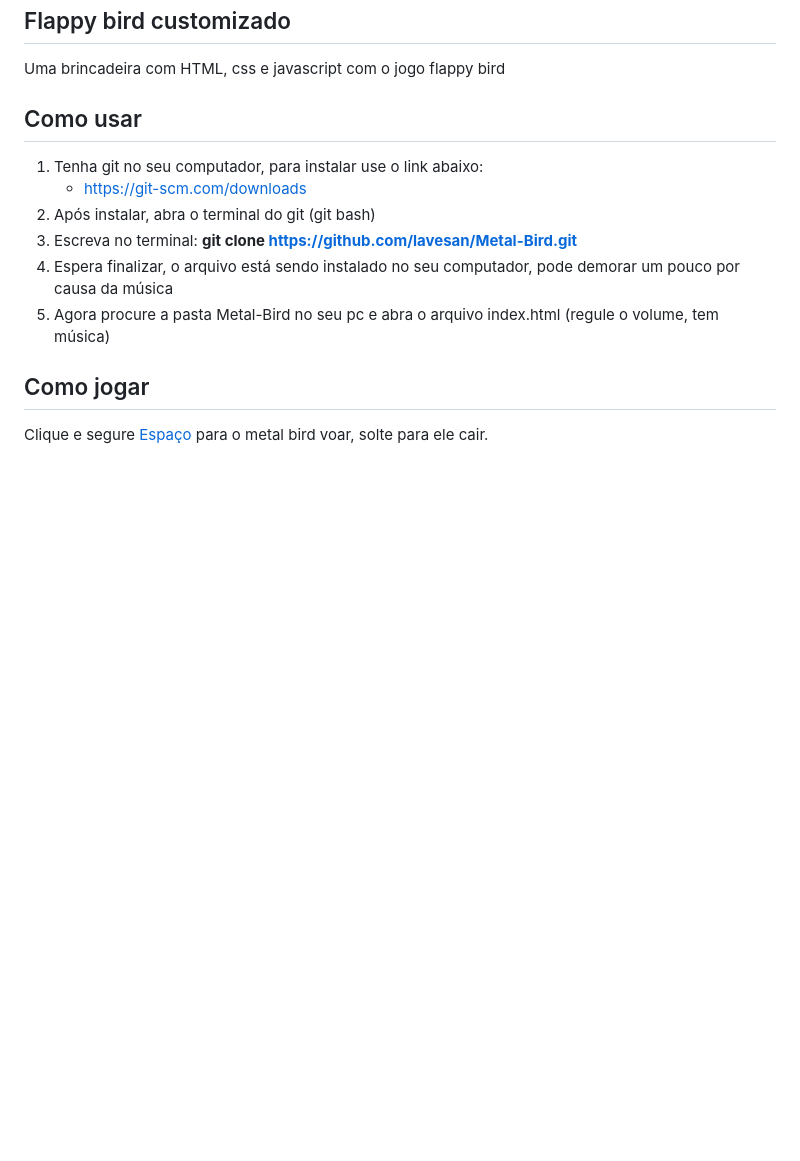
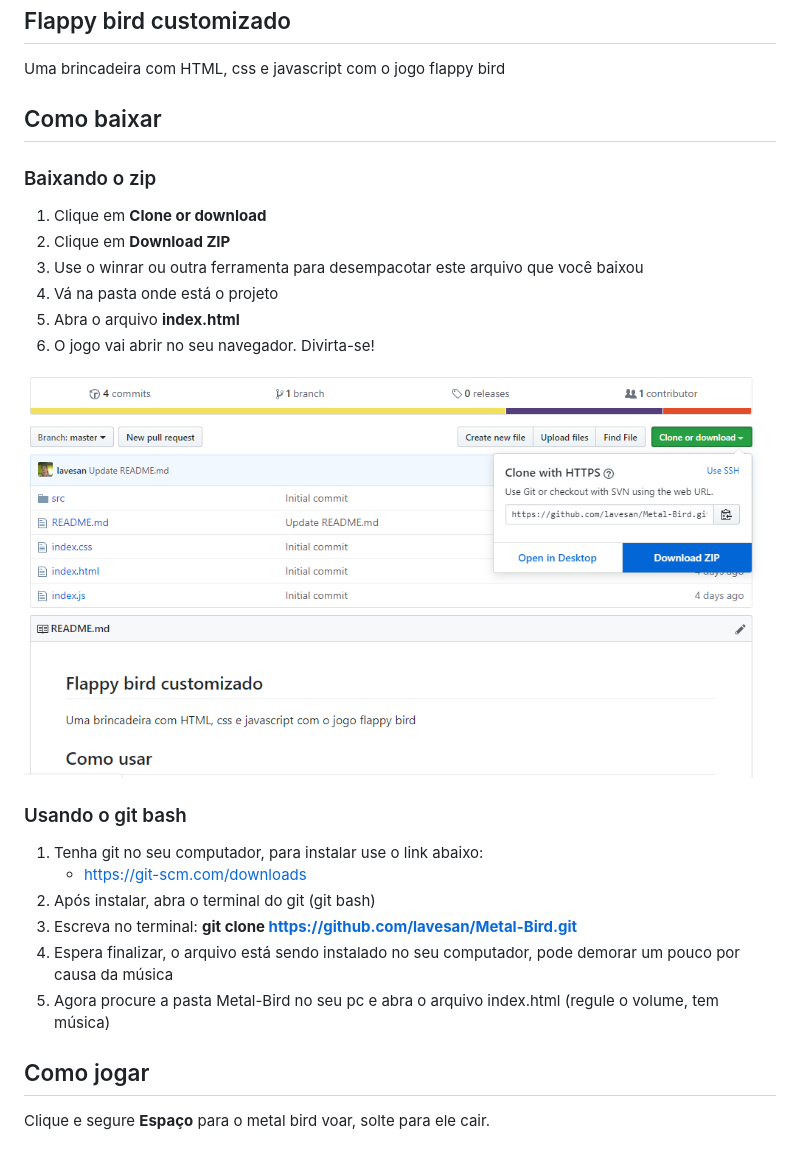
Before and after one commit to lavesan/Metal-Bird, a Markdown page: README.md, the part around the change. Drawn GitHub-style; pictures changed too: src/metal-bird-screen-shot.png (added); blank space fills up the shorter version.

Commit message:
README update
Signed-off-by: valdery <valdery.jur@gmail.com>

```diff
--- a/README.md
+++ b/README.md
@@ -2,7 +2,20 @@
 
 Uma brincadeira com HTML, css e javascript com o jogo flappy bird
 
-## Como usar
+## Como baixar
+
+### Baixando o zip
+
+1. Clique em **Clone or download**
+2. Clique em **Download ZIP**
+3. Use o winrar ou outra ferramenta para desempacotar este arquivo que você baixou
+4. Vá na pasta onde está o projeto
+5. Abra o arquivo **index.html**
+6. O jogo vai abrir no seu navegador. Divirta-se!
+
+![Imagem mostrando download do zip](./src/metal-bird-screen-shot.png)
+
+### Usando o git bash
 
 1. Tenha git no seu computador, para instalar use o link abaixo:
     * https://git-scm.com/downloads
@@ -13,4 +26,4 @@ Uma brincadeira com HTML, css e javascript com o jogo flappy bird
 
 ## Como jogar
 
-Clique e segure [Espaço]() para o metal bird voar, solte para ele cair.
+Clique e segure **Espaço** para o metal bird voar, solte para ele cair.
```
